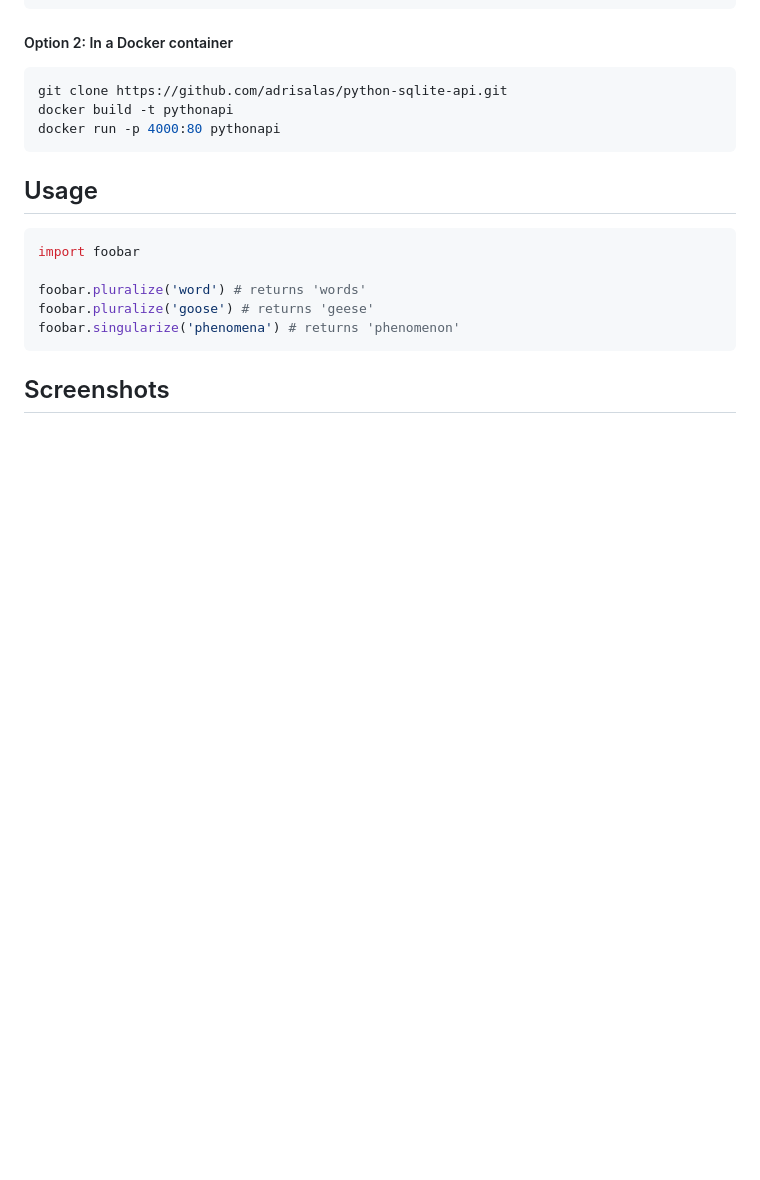
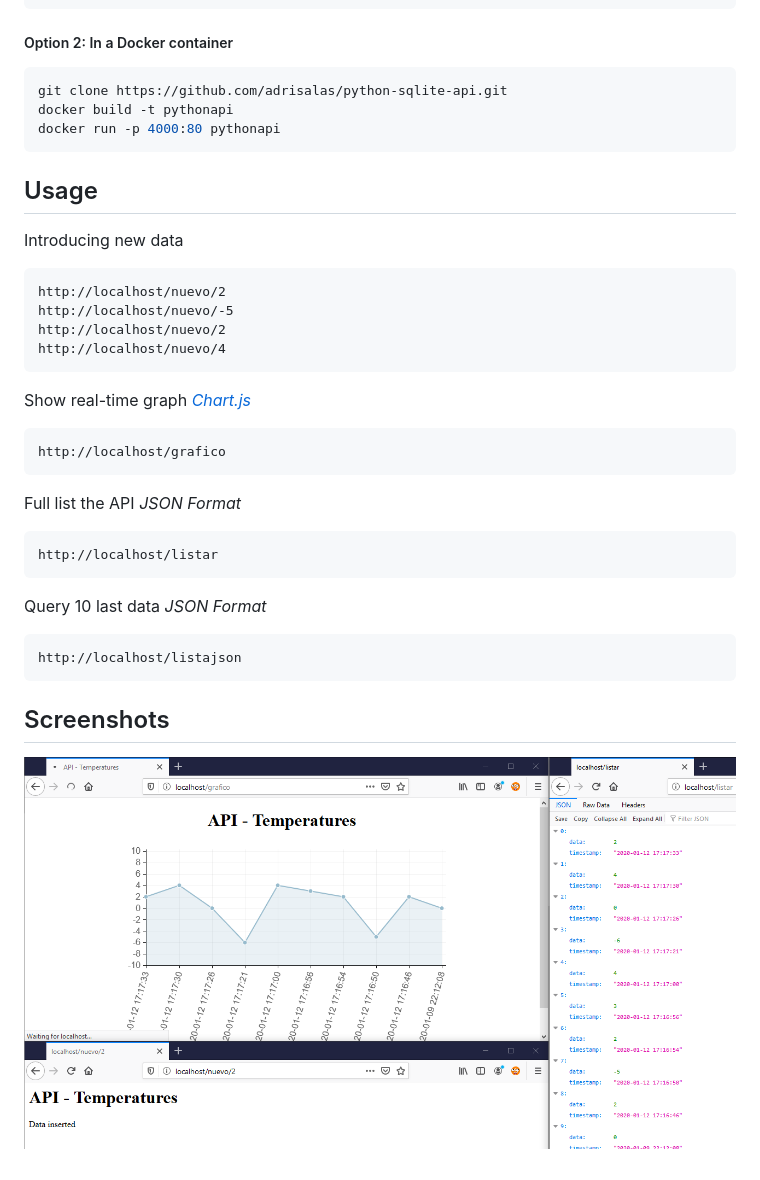
Before and after one commit to adrisalas/python-api-sqlite, a Markdown page: README.md, the part around the change. Rendered like a GitHub page; pictures changed too: image-20200112181809153.png (added); blank space fills up the shorter version.

````diff
--- a/README.md
+++ b/README.md
@@ -23,12 +23,27 @@ docker run -p 4000:80 pythonapi
 
 ## Usage
 
-```python
-import foobar
-
-foobar.pluralize('word') # returns 'words'
-foobar.pluralize('goose') # returns 'geese'
-foobar.singularize('phenomena') # returns 'phenomenon'
+Introducing new data
+```http
+http://localhost/nuevo/2
+http://localhost/nuevo/-5
+http://localhost/nuevo/2
+http://localhost/nuevo/4
+```
+Show real-time graph _[Chart.js](https://www.chartjs.org/)_
+```http
+http://localhost/grafico
+```
+Full list the API _JSON Format_
+```http
+http://localhost/listar
+```
+Query 10 last data _JSON Format_
+```http
+http://localhost/listajson
 ```
 
+
 ## Screenshots
+
+![image-20200112181809153](image-20200112181809153.png)
````
Also changed, not shown: 1 other file.
